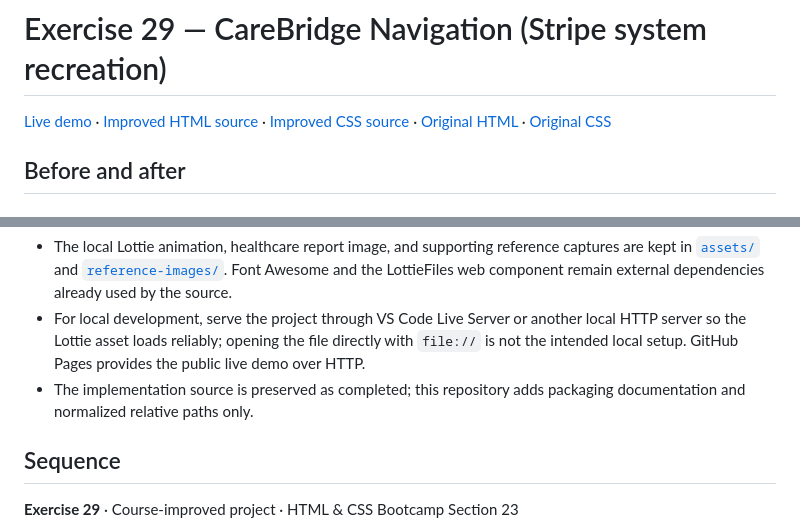
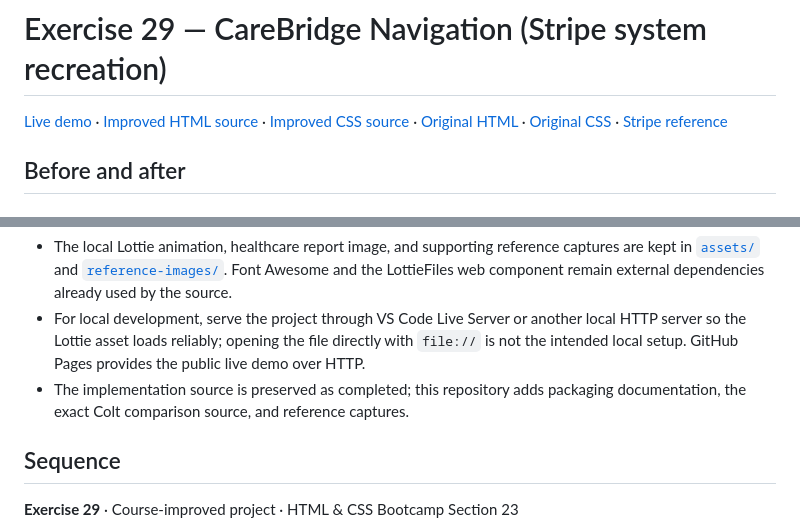
Before and after one commit to vigneshsrinivasan-sys/exercise-29-carebridge-stripe-navigation, a Markdown page: README.md, 2 parts joined by grey strips. Rendered like a GitHub page.

Commit message:
Document the full Exercise 29 comparison sequence

```diff
--- a/README.md
+++ b/README.md
@@ -1,6 +1,6 @@
 # Exercise 29 — CareBridge Navigation (Stripe system recreation)
 
-[Live demo](https://vigneshsrinivasan-sys.github.io/exercise-29-carebridge-stripe-navigation/) · [Improved HTML source](index.html) · [Improved CSS source](styles.css) · [Original HTML](original/index.html) · [Original CSS](original/styles.css)
+[Live demo](https://vigneshsrinivasan-sys.github.io/exercise-29-carebridge-stripe-navigation/) · [Improved HTML source](index.html) · [Improved CSS source](styles.css) · [Original HTML](original/index.html) · [Original CSS](original/index.css) · [Stripe reference](https://stripe.com/)
 
 ## Before and after
 
@@ -42,7 +54,7 @@ The improved version recreates the navigation architecture, spacing, surfaces, t
 - The current ARIA structure is included where practical, but static attributes such as `aria-expanded="false"` cannot be synchronized by CSS alone.
 - The local Lottie animation, healthcare report image, and supporting reference captures are kept in [`assets/`](assets/) and [`reference-images/`](reference-images/). Font Awesome and the LottieFiles web component remain external dependencies already used by the source.
 - For local development, serve the project through VS Code Live Server or another local HTTP server so the Lottie asset loads reliably; opening the file directly with `file://` is not the intended local setup. GitHub Pages provides the public live demo over HTTP.
-- The implementation source is preserved as completed; this repository adds packaging documentation and normalized relative paths only.
+- The implementation source is preserved as completed; this repository adds packaging documentation, the exact Colt comparison source, and reference captures.
 
 ## Sequence
 
```
Also changed, not shown: other parts of README.md (+12 -0 lines).
